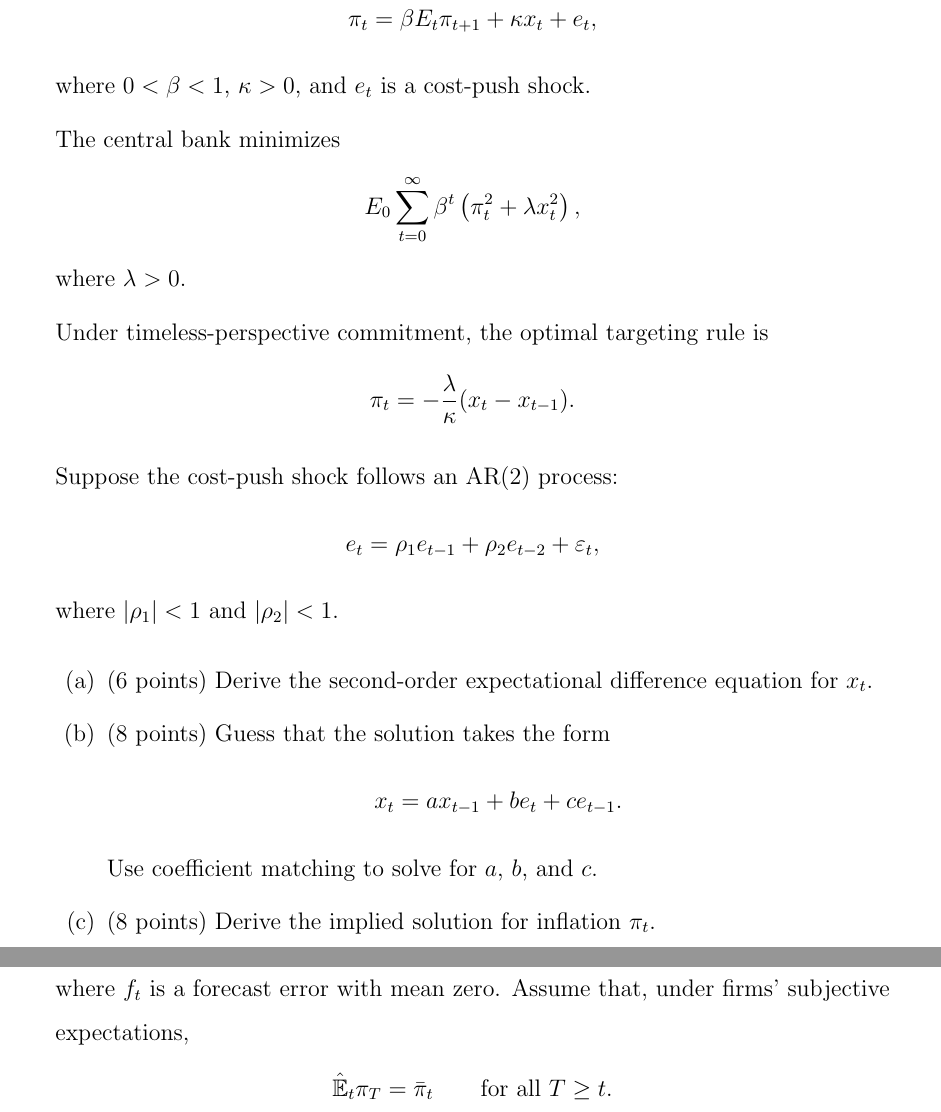
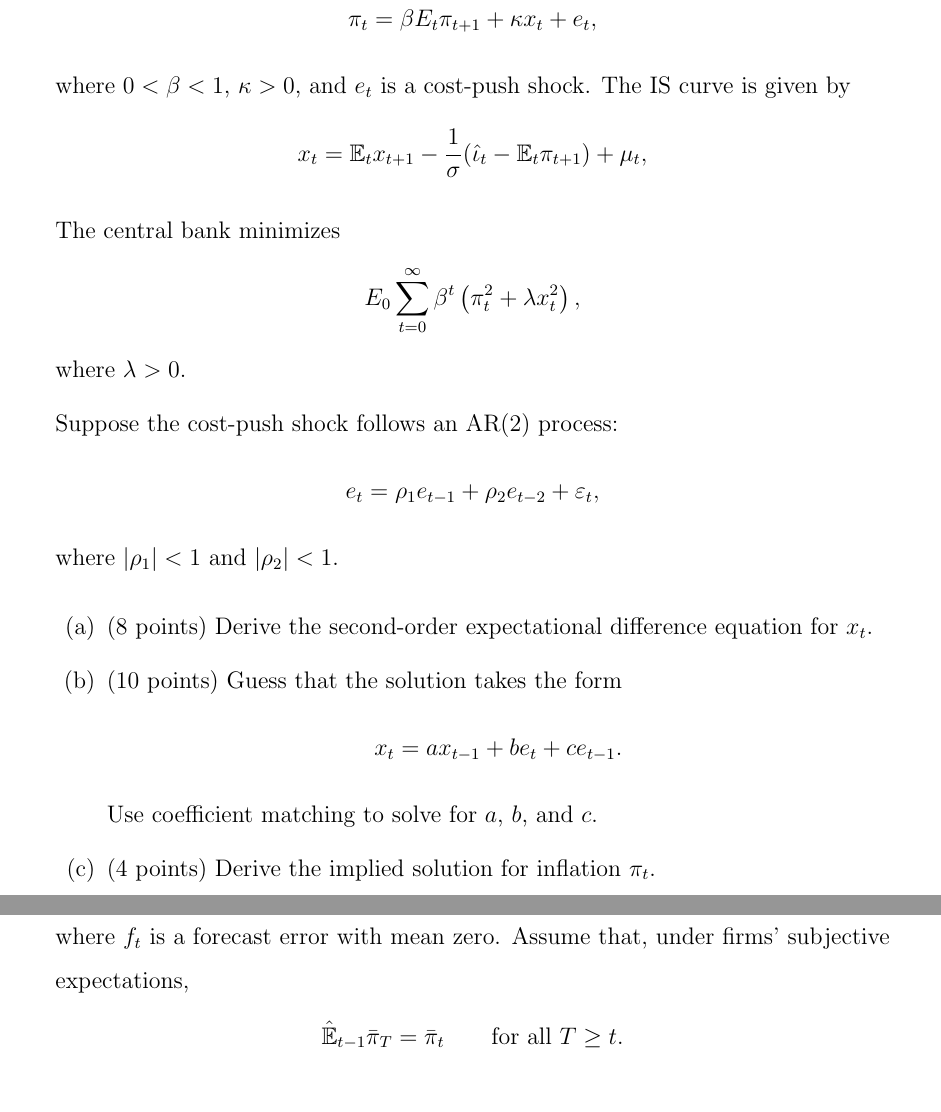
Before and after one commit to HarllyZhou/Teaching, a LaTeX problem sheet (2026Spring/ECON5260 Macroecnomic Theory II/review_session/final_review_exercises.tex): two parts of pages 3 and 6 of 7, joined at a grey line, cut so that both start at the same text. Compiled offline with pdfLaTeX.

Commit message:
rewrite LQ2 and typo in LQ3

```diff
--- a/2026Spring/ECON5260 Macroecnomic Theory II/review_session/final_review_exercises.tex
+++ b/2026Spring/ECON5260 Macroecnomic Theory II/review_session/final_review_exercises.tex
@@ -115,7 +115,10 @@
     \begin{equation*}
         \pi_t = \beta E_t \pi_{t+1} + \kappa x_t + e_t,
     \end{equation*}
-    where $0<\beta<1$, $\kappa>0$, and $e_t$ is a cost-push shock.
+    where $0<\beta<1$, $\kappa>0$, and $e_t$ is a cost-push shock. The IS curve is given by
+    \begin{align*}
+        x_t = \mathbb{E}_t x_{t+1} - \frac{1}{\sigma} (\hat{\iota}_t - \mathbb{E}_t \pi_{t+1}) + \mu_t,
+    \end{align*}
 
     The central bank minimizes
     \begin{equation*}
@@ -124,11 +127,6 @@
     \end{equation*}
     where $\lambda>0$.
 
-    Under timeless-perspective commitment, the optimal targeting rule is
-    \begin{equation*}
-        \pi_t = -\frac{\lambda}{\kappa}(x_t-x_{t-1}).
-    \end{equation*}
-
     Suppose the cost-push shock follows an AR(2) process:
     \begin{equation*}
         e_t = \rho_1 e_{t-1} + \rho_2 e_{t-2} + \varepsilon_t,
@@ -136,15 +134,15 @@
     where $|\rho_1|<1$ and $|\rho_2|<1$.
 
     \begin{enumerate}[label=(\alph*)]
-        \item (6 points) Derive the second-order expectational difference equation for $x_t$.
+        \item (8 points) Derive the second-order expectational difference equation for $x_t$.
 
-        \item (8 points) Guess that the solution takes the form
+        \item (10 points) Guess that the solution takes the form
         \begin{equation*}
             x_t = a x_{t-1} + b e_t + c e_{t-1}.
         \end{equation*}
         Use coefficient matching to solve for $a$, $b$, and $c$.
 
-        \item (8 points) Derive the implied solution for inflation $\pi_t$.
+        \item (4 points) Derive the implied solution for inflation $\pi_t$.
     \end{enumerate}
 
     \newpage
@@ -312,7 +310,7 @@
     \end{align*}
     where $f_t$ is a forecast error with mean zero. Assume that, under firms' subjective expectations,
     \begin{align*}
-        \hat{\mathbb{E}}_t\pi_T=\bar{\pi}_t
+        \hat{\mathbb{E}}_{t-1}\bar{\pi}_T=\bar{\pi}_t
         \qquad
         \text{for all } T\geq t.
     \end{align*}
```
Also changed, not shown: 2026Spring/ECON5260 Macroecnomic Theory II/review_session/final_review_exercises.pdf, 3 other files.
